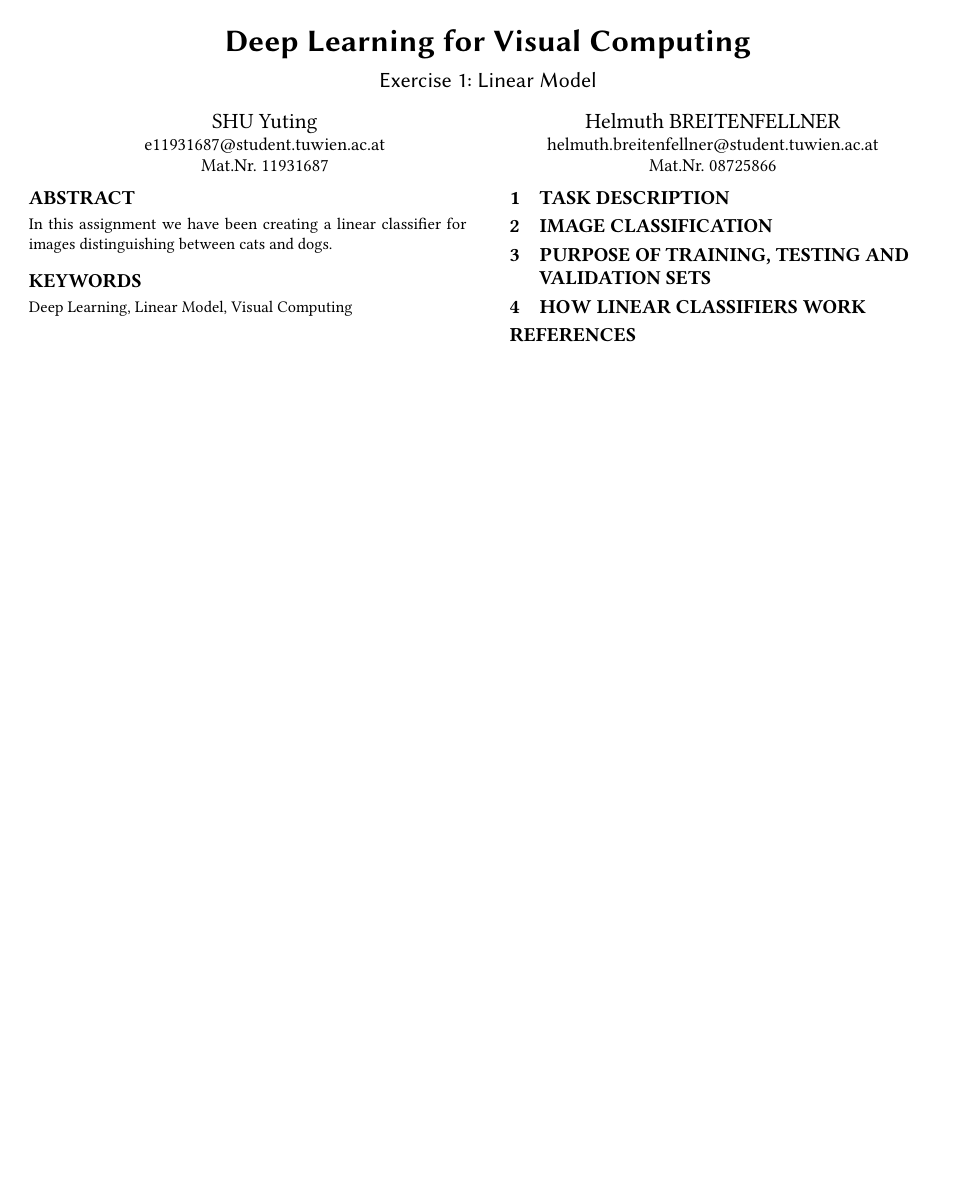
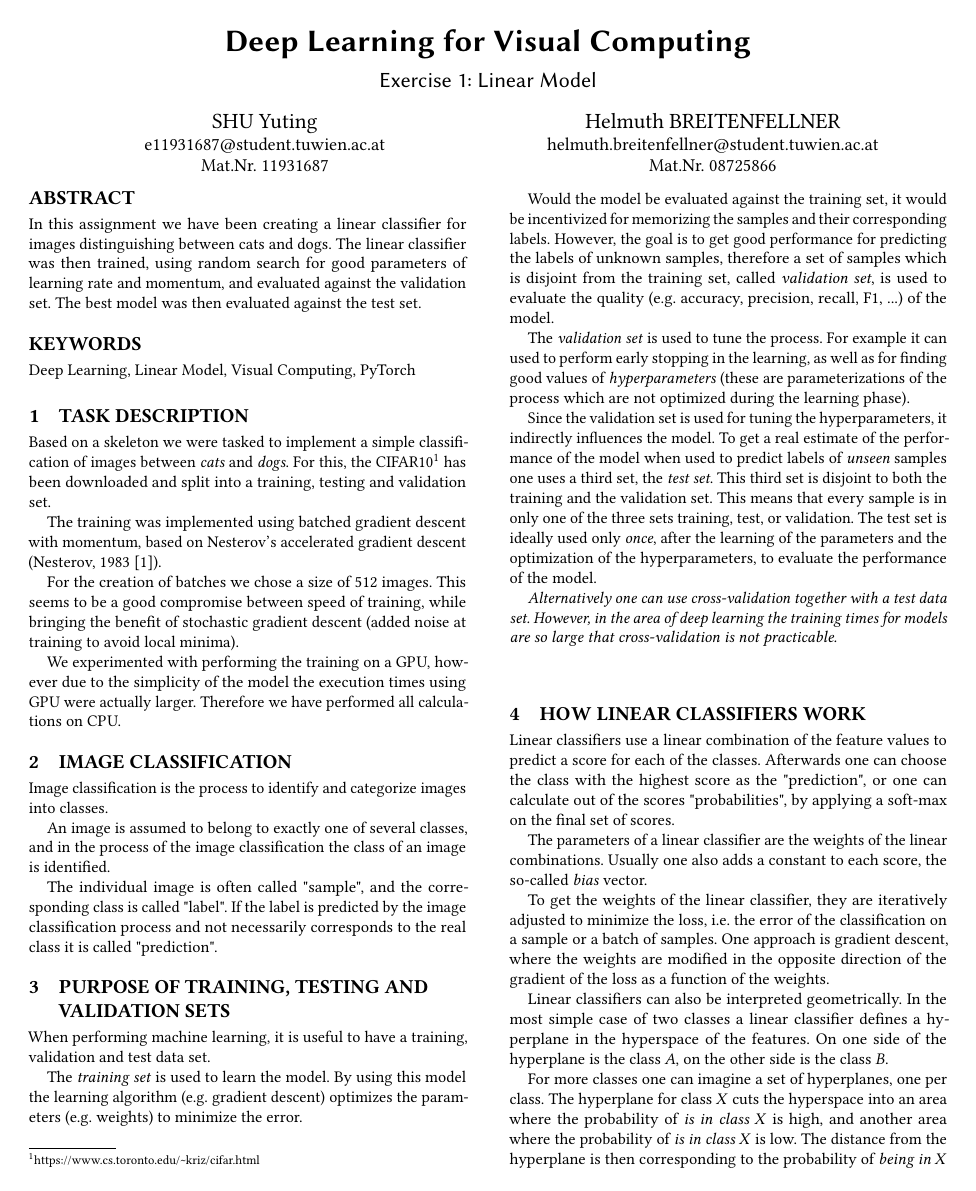
Before and after one commit to helmuthb/dlvc2020, a LaTeX problem sheet (assignment1/report/report.tex): the whole page before the commit and page 1 of 2 after it. Compiled offline with pdfLaTeX.

Commit message:
Added draft full report

```diff
--- a/assignment1/report/report.tex
+++ b/assignment1/report/report.tex
@@ -1,5 +1,6 @@
 % !TeX spellcheck = en_US
 \documentclass[sigconf,nonacm]{acmart}
+\usepackage{listings}
 \settopmatter{printacmref=false}
 \pagestyle{empty}
 \AtBeginDocument{%
@@ -20,10 +21,121 @@
 \begin{abstract}
 In this assignment we have been creating a linear classifier for images
 distinguishing between cats and dogs.
+The linear classifier was then trained, using random search for good
+parameters of learning rate and momentum, and evaluated against the
+validation set.
+The best model was then evaluated against the test set.
 \end{abstract}
-\keywords{Deep Learning, Linear Model, Visual Computing}
+\keywords{Deep Learning, Linear Model, Visual Computing, PyTorch}
 \maketitle
 \section{Task description}
+Based on a skeleton we were tasked to implement a simple classification
+of images between \emph{cats} and \emph{dogs}.
+For this, the CIFAR10\footnote{\url{https://www.cs.toronto.edu/~kriz/cifar.html}}
+has been downloaded and split into a training, testing and validation
+set.
+
+The training was implemented using batched gradient descent with
+momentum, based on Nesterov's accelerated gradient descent
+(Nesterov, 1983 \cite{Nes83}).
+
+For the creation of batches we chose a size of 512 images.
+This seems to be a good compromise between speed of training,
+while bringing the benefit of stochastic gradient descent
+(added noise at training to avoid local minima).
+
+We experimented with performing the training on a GPU,
+however due to the simplicity of the model the execution times using
+GPU were actually larger.
+Therefore we have performed all calculations on CPU.
+
 \section{Image Classification}
+
+Image classification is the process to identify and categorize images
+into classes.
+
+An image is assumed to belong to exactly one of several classes, and
+in the process of the image classification the class of an image
+is identified.
+
+The individual image is often called "sample", and the corresponding
+class is called "label".
+If the label is predicted by the image classification process
+and not necessarily corresponds to the real class it is
+called "prediction".
+
 \section{Purpose of Training, Testing and Validation Sets}
+
+When performing machine learning, it is useful to have a training,
+validation and test data set.
+
+The \emph{training set} is used to learn the model. By using this model
+the learning algorithm (e.g. gradient descent) optimizes the parameters
+(e.g. weights) to minimize the error.
+
+Would the model be evaluated against the training set, it would be
+incentivized for memorizing the samples and their corresponding labels.
+However, the goal is to get good performance for predicting
+the labels of unknown samples, therefore a set of samples which is
+disjoint from the training set, called \emph{validation set}, is used to
+evaluate the quality (e.g. accuracy, precision, recall, F1, ...)
+of the model.
+
+The \emph{validation set} is used to tune the process. For example it can used
+to perform early stopping in the learning, as well as for finding good
+values of \emph{hyperparameters} (these are parameterizations of the process
+which are not optimized during the learning phase).
+
+Since the validation set is used for tuning the hyperparameters, it
+indirectly influences the model.
+To get a real estimate of the performance of the model when used to
+predict labels of \emph{unseen} samples one uses a third set, the
+\emph{test set}.
+This third set is disjoint to both the training and the validation set.
+This means that every sample is in only one of the three sets
+training, test, or validation.
+The test set is ideally used only \emph{once}, after the learning
+of the parameters
+and the optimization of the hyperparameters, to evaluate the performance
+of the model.
+
+\emph{Alternatively one can use cross-validation together with a test data set.
+However, in the area of deep learning the training times for models are so
+large that cross-validation is not practicable.}
+
 \section{How Linear Classifiers Work}
+
+Linear classifiers use a linear combination of the feature values
+to predict a score for each of the classes.
+Afterwards one can choose the class with the highest score
+as the "prediction", or one can calculate out of the scores
+"probabilities", by applying a soft-max on the final set of scores.
+
+The parameters of a linear classifier are the weights of the linear
+combinations.
+Usually one also adds a constant to each score, the so-called \emph{bias}
+vector.
+
+To get the weights of the linear classifier, they are iteratively
+adjusted to minimize the loss, i.e. the error of the classification
+on a sample or a batch of samples.
+One approach is gradient descent, where the weights are modified
+in the opposite direction of the gradient of the loss as a function
+of the weights.
+
+Linear classifiers can also be interpreted geometrically.
+In the most simple case of two classes a linear classifier defines
+a hyperplane in the hyperspace of the features.
+On one side of the hyperplane is the class $A$,
+on the other side is the class $B$.
+
+For more classes one can imagine a set of hyperplanes, one per class.
+The hyperplane for class $X$ cuts the hyperspace into an area
+where the probability of \emph{is in class $X$} is high,
+and another area where the probability of \emph{is in class $X$}
+is low.
+The distance from the hyperplane is then corresponding to the
+probability of \emph{being in $X$} or \emph{not being in $X$},
+depending on which side of the hyperplane the sample lies.
+
+\section{Results from \texttt{linear\_cats\_dogs.py}}
```
Also changed, not shown: assignment1/report/report.bib (+11 -0 lines), assignment1/report/report.tex (19 more changed lines).
